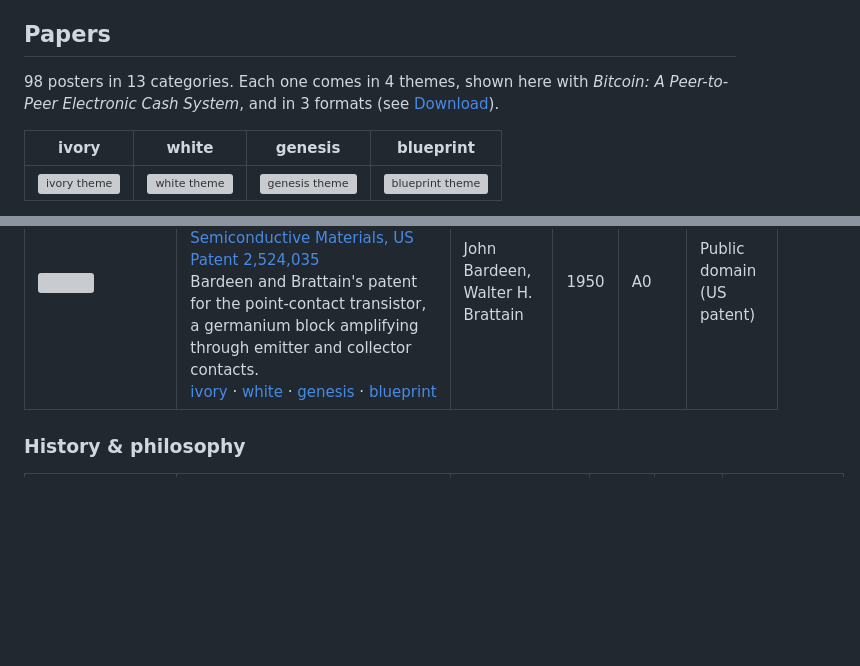
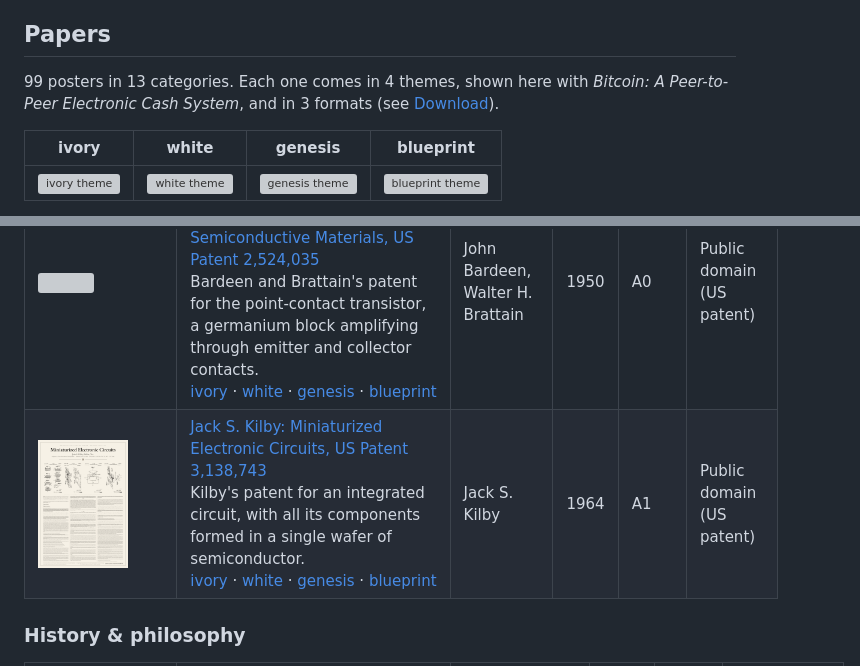
Before and after one commit to vodhash/one-page-papers, a Markdown page: README.md, 2 parts joined by grey strips. Drawn GitHub-style; pictures changed too: docs/patents/kilby-integrated-circuit.png (added); blank space fills up the shorter version; grey boxes are pictures that could not be loaded.

```diff
--- a/README.md
+++ b/README.md
@@ -10,7 +10,7 @@ Each paper is laid out in full on one page: every section, equation, code listin
 
 <!-- catalog:start -->
 
-98 posters in 13 categories. Each one comes in 4 themes, shown here with *Bitcoin: A Peer-to-Peer Electronic Cash System*, and in 3 formats (see [Download](#download)).
+99 posters in 13 categories. Each one comes in 4 themes, shown here with *Bitcoin: A Peer-to-Peer Electronic Cash System*, and in 3 formats (see [Download](#download)).
 
 | ivory | white | genesis | blueprint |
 |:-:|:-:|:-:|:-:|
@@ -154,6 +154,7 @@ A click on a poster opens its PDF in the A format and in its first theme, and th
 | <a href="dist/patents/hollerith-tabulating-A-ivory.pdf"><img src="docs/patents/hollerith-tabulating.png" width="90" alt=""></a> | [Herman Hollerith: Art of Compiling Statistics, US Patent 395,782](dist/patents/hollerith-tabulating-A-ivory.pdf)<br>Hollerith's patent for recording census data as holes in paper and counting them by electric circuits.<br>[ivory](dist/patents/hollerith-tabulating-A-ivory.pdf)&nbsp;·&nbsp;[white](dist/patents/hollerith-tabulating-A-white.pdf)&nbsp;·&nbsp;[genesis](dist/patents/hollerith-tabulating-A-genesis.pdf)&nbsp;·&nbsp;[blueprint](dist/patents/hollerith-tabulating-A-blueprint.pdf) | Herman Hollerith | 1889 | A1 | Public domain |
 | <a href="dist/patents/wright-flying-machine-A-ivory.pdf"><img src="docs/patents/wright-flying-machine.png" width="90" alt=""></a> | [Orville and Wilbur Wright: Flying-Machine, US Patent 821,393](dist/patents/wright-flying-machine-A-ivory.pdf)<br>The Wrights' patent for a biplane balanced by warping its wings, with front horizontal and rear vertical rudders.<br>[ivory](dist/patents/wright-flying-machine-A-ivory.pdf)&nbsp;·&nbsp;[white](dist/patents/wright-flying-machine-A-white.pdf)&nbsp;·&nbsp;[genesis](dist/patents/wright-flying-machine-A-genesis.pdf)&nbsp;·&nbsp;[blueprint](dist/patents/wright-flying-machine-A-blueprint.pdf) | Orville Wright, Wilbur Wright | 1906 | A1 | Public domain |
 | <a href="dist/patents/transistor-A-ivory.pdf"><img src="docs/patents/transistor.png" width="90" alt=""></a> | [John Bardeen and Walter H. Brattain: Three-Electrode Circuit Element Utilizing Semiconductive Materials, US Patent 2,524,035](dist/patents/transistor-A-ivory.pdf)<br>Bardeen and Brattain's patent for the point-contact transistor, a germanium block amplifying through emitter and collector contacts.<br>[ivory](dist/patents/transistor-A-ivory.pdf)&nbsp;·&nbsp;[white](dist/patents/transistor-A-white.pdf)&nbsp;·&nbsp;[genesis](dist/patents/transistor-A-genesis.pdf)&nbsp;·&nbsp;[blueprint](dist/patents/transistor-A-blueprint.pdf) | John Bardeen, Walter H. Brattain | 1950 | A0 | Public domain (US patent) |
+| <a href="dist/patents/kilby-integrated-circuit-A-ivory.pdf"><img src="docs/patents/kilby-integrated-circuit.png" width="90" alt=""></a> | [Jack S. Kilby: Miniaturized Electronic Circuits, US Patent 3,138,743](dist/patents/kilby-integrated-circuit-A-ivory.pdf)<br>Kilby's patent for an integrated circuit, with all its components formed in a single wafer of semiconductor.<br>[ivory](dist/patents/kilby-integrated-circuit-A-ivory.pdf)&nbsp;·&nbsp;[white](dist/patents/kilby-integrated-circuit-A-white.pdf)&nbsp;·&nbsp;[genesis](dist/patents/kilby-integrated-circuit-A-genesis.pdf)&nbsp;·&nbsp;[blueprint](dist/patents/kilby-integrated-circuit-A-blueprint.pdf) | Jack S. Kilby | 1964 | A1 | Public domain (US patent) |
 
 ### History & philosophy
 
```
Also changed, not shown: 4 other files.
